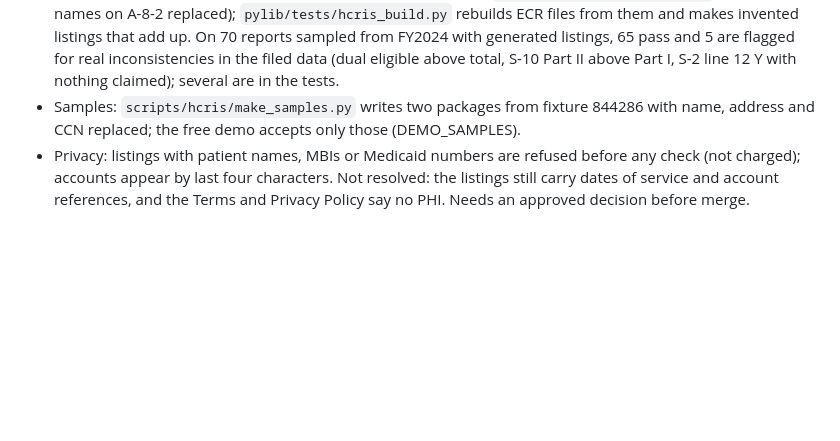
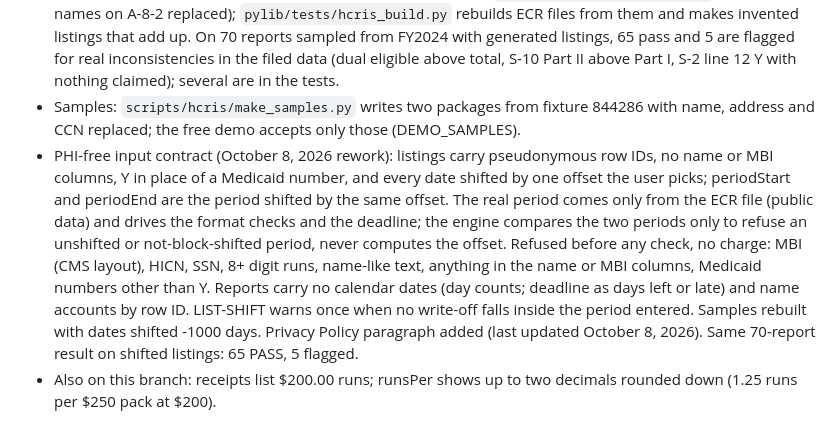
Before and after one commit to zannettidigitalassets-spec/spreadrun, a Markdown page: REBUILD_NOTES.md, the part around the change. GitHub-like rendering; blank space fills up the shorter version.

Commit message:
Rebuild notes: the PHI-free input contract
Co-Authored-By: Claude Opus 5.5 <noreply@anthropic.com>
Claude-Session: https://claude.ai/code/session_01XihoC9zxXCTGmR3EJSgX4t

```diff
--- a/REBUILD_NOTES.md
+++ b/REBUILD_NOTES.md
@@ -655,4 +655,5 @@ Sources read October 7, 2026: 26 CFR 54.4980H-2 (eCFR) for the FTE formula (hour
 - Verified October 8, 2026: 42 CFR 413.24(f)(2), (f)(5)(i)(B) and (D), (f)(5)(ii), (f)(5)(iii) and 413.89(e), (f), (h) on eCFR; CMS Pub. 15-2 chapter 40 Transmittal 26 (June 30, 2026, ECR spec 2026181; sections 4004.2, 4012.1, 4012.2, 4020, 4023.1, 4030.1, 4030.2, 4095 Tables 1, 2 and 6); CMS Exhibit 2A, 3B and 3C specifications. Corrected from the prompt: ECR conformance is 413.24(f)(5)(ii), not (j) (which is self-disallowance); the 120-day and deductible plus coinsurance rules live on Exhibit 2A (Medicare bad debts), not 3C, so 2A is an input too; Transmittal 18 introduced 3B/3C but the current text is Transmittal 26; MCReF takes listings as .xlsx, CSV is accepted in the same grid. Left off: the OIG report, the $3,993,946 S-10 cut, HFMA decks, PPS Assistant prices, any hospital count.
 - Test corpus: 14 real cost reports from HCRIS HOSP10FY2024 in `pylib/tests/fixtures/hcris/` (physician names on A-8-2 replaced); `pylib/tests/hcris_build.py` rebuilds ECR files from them and makes invented listings that add up. On 70 reports sampled from FY2024 with generated listings, 65 pass and 5 are flagged for real inconsistencies in the filed data (dual eligible above total, S-10 Part II above Part I, S-2 line 12 Y with nothing claimed); several are in the tests.
 - Samples: `scripts/hcris/make_samples.py` writes two packages from fixture 844286 with name, address and CCN replaced; the free demo accepts only those (DEMO_SAMPLES).
-- Privacy: listings with patient names, MBIs or Medicaid numbers are refused before any check (not charged); accounts appear by last four characters. Not resolved: the listings still carry dates of service and account references, and the Terms and Privacy Policy say no PHI. Needs an approved decision before merge.
+- PHI-free input contract (October 8, 2026 rework): listings carry pseudonymous row IDs, no name or MBI columns, Y in place of a Medicaid number, and every date shifted by one offset the user picks; periodStart and periodEnd are the period shifted by the same offset. The real period comes only from the ECR file (public data) and drives the format checks and the deadline; the engine compares the two periods only to refuse an unshifted or not-block-shifted period, never computes the offset. Refused before any check, no charge: MBI (CMS layout), HICN, SSN, 8+ digit runs, name-like text, anything in the name or MBI columns, Medicaid numbers other than Y. Reports carry no calendar dates (day counts; deadline as days left or late) and name accounts by row ID. LIST-SHIFT warns once when no write-off falls inside the period entered. Samples rebuilt with dates shifted -1000 days. Privacy Policy paragraph added (last updated October 8, 2026). Same 70-report result on shifted listings: 65 PASS, 5 flagged.
+- Also on this branch: receipts list $200.00 runs; runsPer shows up to two decimals rounded down (1.25 runs per $250 pack at $200).
```
